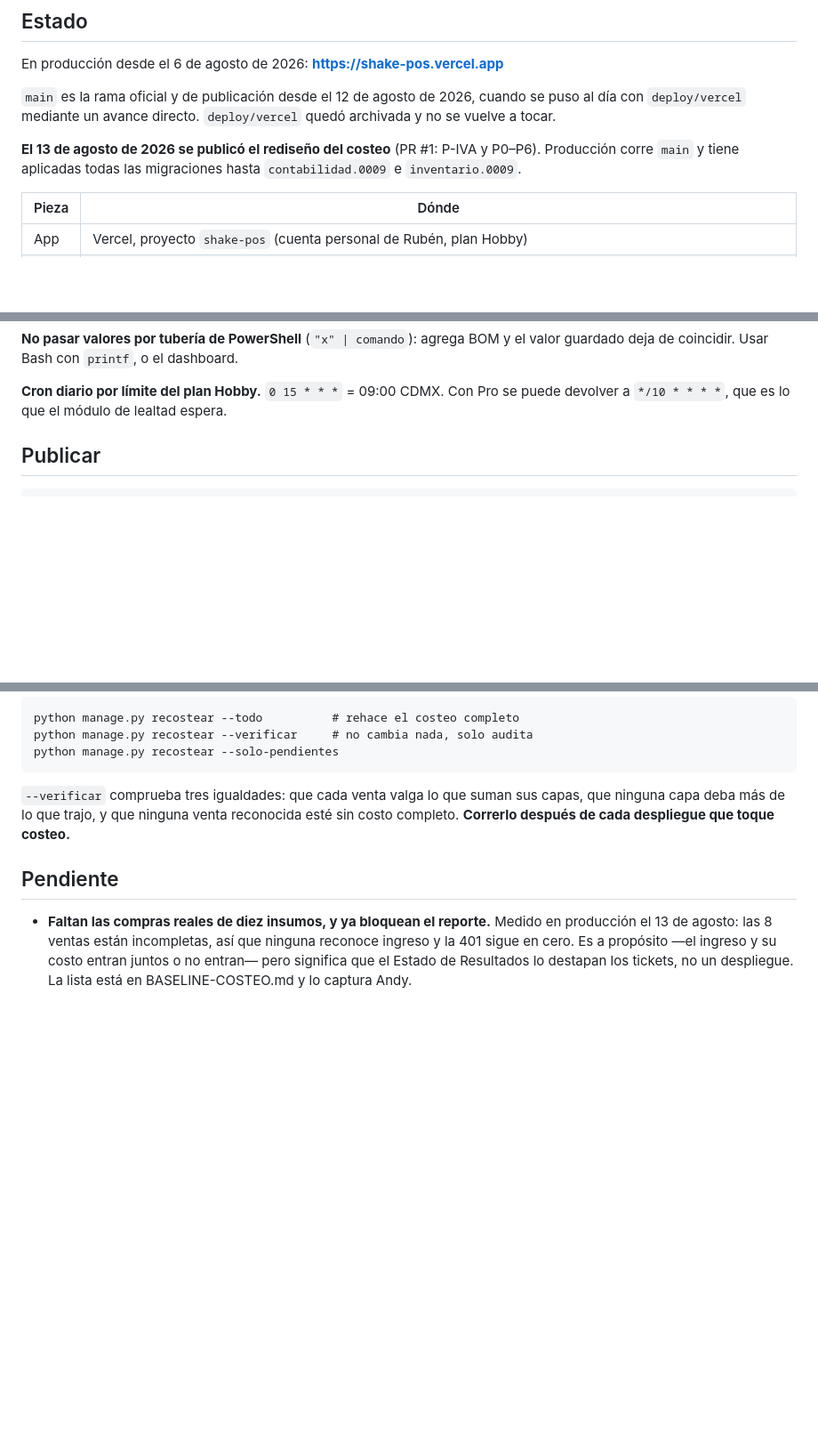
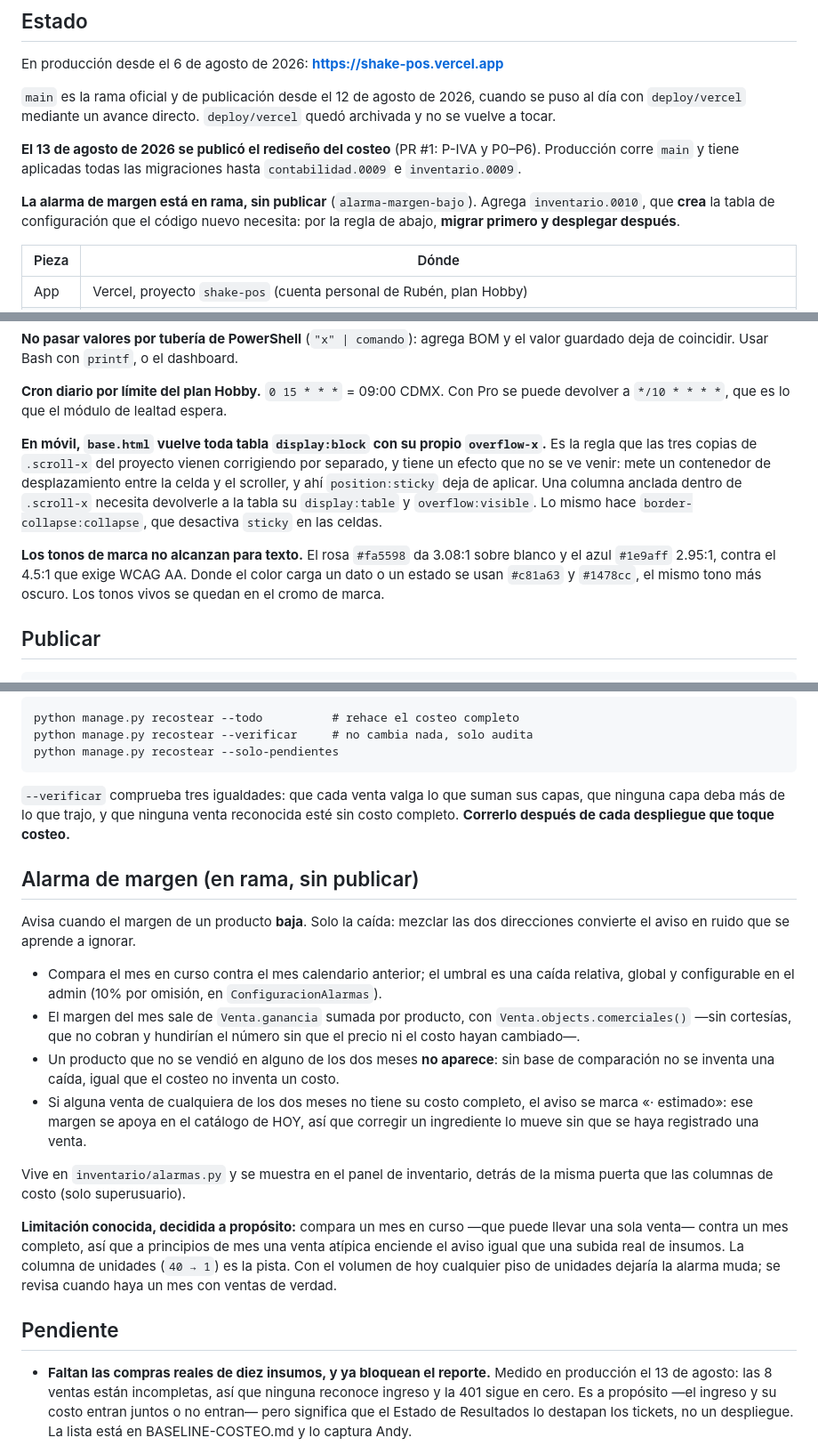
Before and after one commit to andyrioc-arch/shake-pos, a Markdown page: CLAUDE.md, 3 parts joined by grey strips. Shown at 89% size. Drawn GitHub-style; blank space fills up the shorter version.

```diff
--- a/CLAUDE.md
+++ b/CLAUDE.md
@@ -15,6 +15,10 @@ quedó archivada y no se vuelve a tocar.
 **El 13 de agosto de 2026 se publicó el rediseño del costeo** (PR #1: P-IVA y
 P0–P6). Producción corre `main` y tiene aplicadas todas las migraciones hasta
 `contabilidad.0009` e `inventario.0009`.
+
+**La alarma de margen está en rama, sin publicar** (`alarma-margen-bajo`).
+Agrega `inventario.0010`, que **crea** la tabla de configuración que el código
+nuevo necesita: por la regla de abajo, **migrar primero y desplegar después**.
 
 | Pieza | Dónde |
 |---|---|
@@ -105,6 +109,19 @@ el valor guardado deja de coincidir. Usar Bash con `printf`, o el dashboard.
 
 **Cron diario por límite del plan Hobby.** `0 15 * * *` = 09:00 CDMX. Con Pro se
 puede devolver a `*/10 * * * *`, que es lo que el módulo de lealtad espera.
+
+**En móvil, `base.html` vuelve toda tabla `display:block` con su propio
+`overflow-x`.** Es la regla que las tres copias de `.scroll-x` del proyecto
+vienen corrigiendo por separado, y tiene un efecto que no se ve venir: mete un
+contenedor de desplazamiento entre la celda y el scroller, y ahí
+`position:sticky` deja de aplicar. Una columna anclada dentro de `.scroll-x`
+necesita devolverle a la tabla su `display:table` y `overflow:visible`. Lo
+mismo hace `border-collapse:collapse`, que desactiva `sticky` en las celdas.
+
+**Los tonos de marca no alcanzan para texto.** El rosa `#fa5598` da 3.08:1
+sobre blanco y el azul `#1e9aff` 2.95:1, contra el 4.5:1 que exige WCAG AA.
+Donde el color carga un dato o un estado se usan `#c81a63` y `#1478cc`, el
+mismo tono más oscuro. Los tonos vivos se quedan en el cromo de marca.
 
 ## Publicar
 
@@ -207,6 +224,34 @@ capas, que ninguna capa deba más de lo que trajo, y que ninguna venta reconocid
 esté sin costo completo. **Correrlo después de cada despliegue que toque
 costeo.**
 
+## Alarma de margen (en rama, sin publicar)
+
+Avisa cuando el margen de un producto **baja**. Solo la caída: mezclar las dos
+direcciones convierte el aviso en ruido que se aprende a ignorar.
+
+- Compara el mes en curso contra el mes calendario anterior; el umbral es una
+  caída relativa, global y configurable en el admin (10% por omisión, en
+  `ConfiguracionAlarmas`).
+- El margen del mes sale de `Venta.ganancia` sumada por producto, con
+  `Venta.objects.comerciales()` —sin cortesías, que no cobran y hundirían el
+  número sin que el precio ni el costo hayan cambiado—.
+- Un producto que no se vendió en alguno de los dos meses **no aparece**: sin
+  base de comparación no se inventa una caída, igual que el costeo no inventa
+  un costo.
+- Si alguna venta de cualquiera de los dos meses no tiene su costo completo, el
+  aviso se marca «· estimado»: ese margen se apoya en el catálogo de HOY, así
+  que corregir un ingrediente lo mueve sin que se haya registrado una venta.
+
+Vive en `inventario/alarmas.py` y se muestra en el panel de inventario, detrás
+de la misma puerta que las columnas de costo (solo superusuario).
+
+**Limitación conocida, decidida a propósito:** compara un mes en curso —que
+puede llevar una sola venta— contra un mes completo, así que a principios de
+mes una venta atípica enciende el aviso igual que una subida real de insumos.
+La columna de unidades (`40 → 1`) es la pista. Con el volumen de hoy cualquier
+piso de unidades dejaría la alarma muda; se revisa cuando haya un mes con
+ventas de verdad.
+
 ## Pendiente
 
 - **Faltan las compras reales de diez insumos, y ya bloquean el reporte.**
```
Also changed, not shown: HANDOFF.md (+53 -5 lines).
